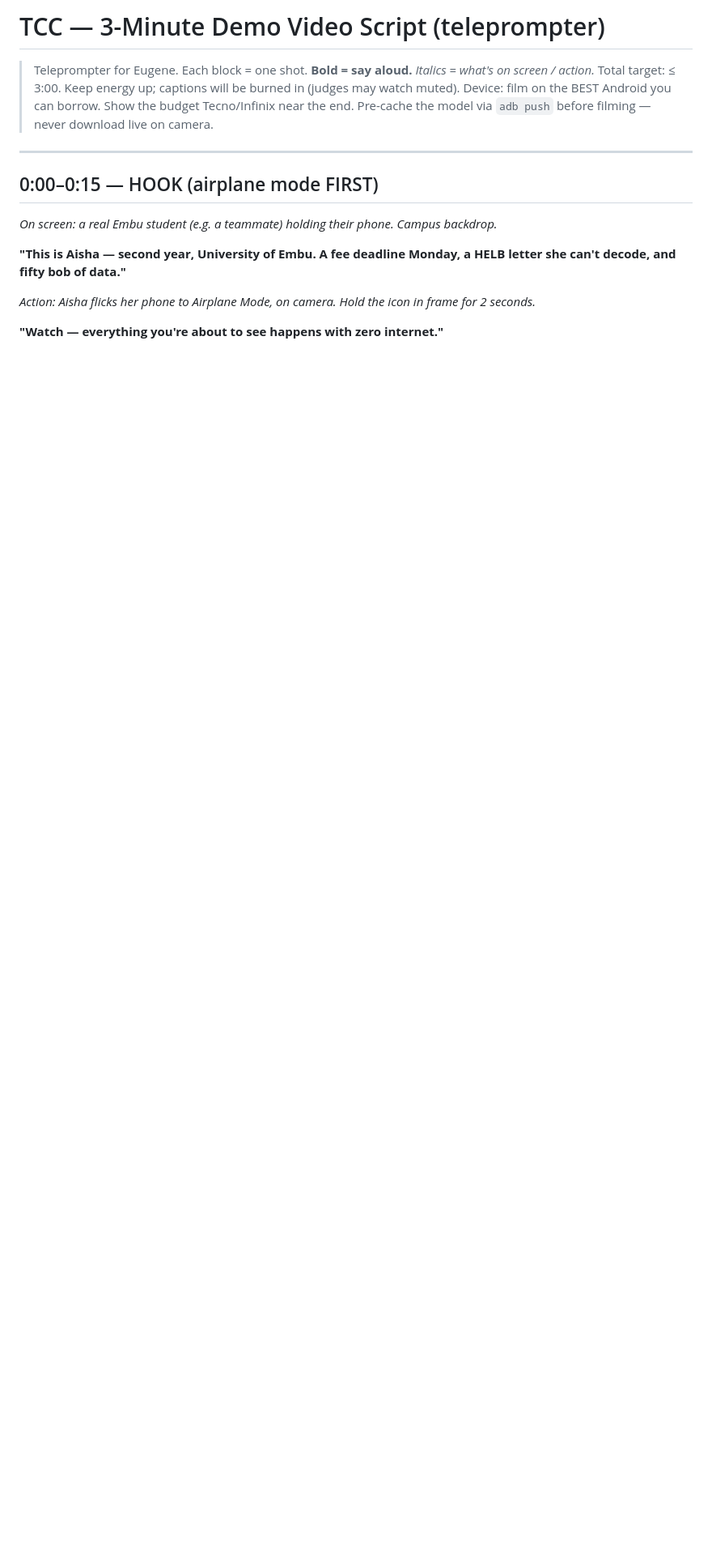
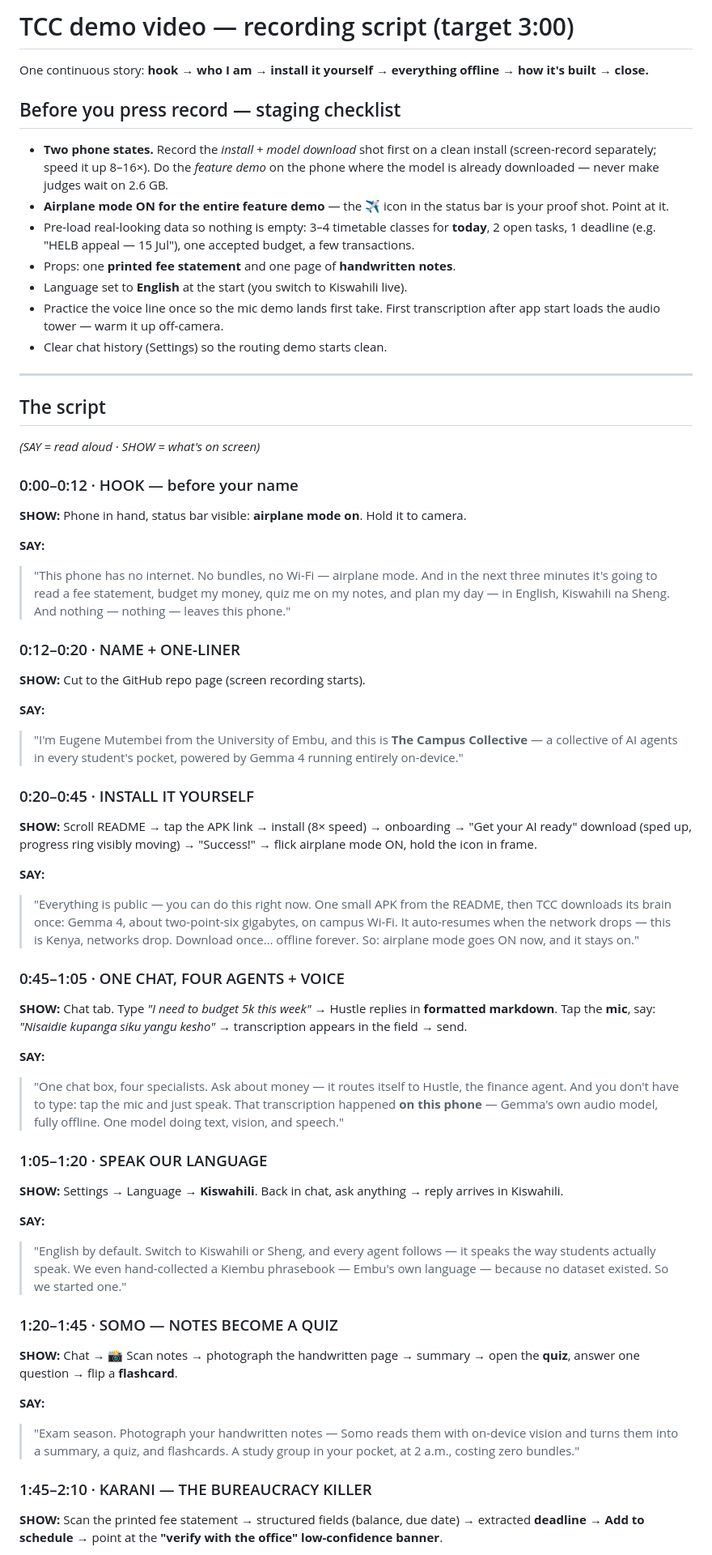
Before and after one commit to CodeWithEugene/The-Campus-Collective, a Markdown page: submission/video_script.md, the part around one of its changes. Shown at 81% size. GitHub-like rendering; blank space fills up the shorter version.

```diff
--- a/submission/video_script.md
+++ b/submission/video_script.md
@@ -1,18 +1,66 @@
-# TCC — 3-Minute Demo Video Script (teleprompter)
+# TCC demo video — recording script (target 3:00)
 
-> Teleprompter for Eugene. Each block = one shot. **Bold = say aloud.** *Italics = what's on screen / action.*
-> Total target: ≤ 3:00. Keep energy up; captions will be burned in (judges may watch muted).
-> Device: film on the BEST Android you can borrow. Show the budget Tecno/Infinix near the end.
-> Pre-cache the model via `adb push` before filming — never download live on camera.
+One continuous story: **hook → who I am → install it yourself → everything offline → how it's built → close.**
+
+## Before you press record — staging checklist
+
+- **Two phone states.** Record the *install + model download* shot first on a clean install (screen-record separately; speed it up 8–16×). Do the *feature demo* on the phone where the model is already downloaded — never make judges wait on 2.6 GB.
+- **Airplane mode ON for the entire feature demo** — the ✈ icon in the status bar is your proof shot. Point at it.
+- Pre-load real-looking data so nothing is empty: 3–4 timetable classes for **today**, 2 open tasks, 1 deadline (e.g. "HELB appeal — 15 Jul"), one accepted budget, a few transactions.
+- Props: one **printed fee statement** and one page of **handwritten notes**.
+- Language set to **English** at the start (you switch to Kiswahili live).
+- Practice the voice line once so the mic demo lands first take. First transcription after app start loads the audio tower — warm it up off-camera.
+- Clear chat history (Settings) so the routing demo starts clean.
 
 ---
 
-## 0:00–0:15 — HOOK (airplane mode FIRST)
+## The script
 
-*On screen: a real Embu student (e.g. a teammate) holding their phone. Campus backdrop.*
+*(SAY = read aloud · SHOW = what's on screen)*
 
-**"This is Aisha — second year, University of Embu. A fee deadline Monday, a HELB letter she can't decode, and fifty bob of data."**
+### 0:00–0:12 · HOOK — before your name
 
-*Action: Aisha flicks her phone to Airplane Mode, on camera. Hold the icon in frame for 2 seconds.*
+**SHOW:** Phone in hand, status bar visible: **airplane mode on**. Hold it to camera.
 
-**"Watch — everything you're about to see happens with zero internet."**
+**SAY:**
+> "This phone has no internet. No bundles, no Wi-Fi — airplane mode. And in the next three minutes it's going to read a fee statement, budget my money, quiz me on my notes, and plan my day — in English, Kiswahili na Sheng. And nothing — nothing — leaves this phone."
+
+### 0:12–0:20 · NAME + ONE-LINER
+
+**SHOW:** Cut to the GitHub repo page (screen recording starts).
+
+**SAY:**
+> "I'm Eugene Mutembei from the University of Embu, and this is **The Campus Collective** — a collective of AI agents in every student's pocket, powered by Gemma 4 running entirely on-device."
+
+### 0:20–0:45 · INSTALL IT YOURSELF
+
+**SHOW:** Scroll README → tap the APK link → install (8× speed) → onboarding → "Get your AI ready" download (sped up, progress ring visibly moving) → "Success!" → flick airplane mode ON, hold the icon in frame.
+
+**SAY:**
+> "Everything is public — you can do this right now. One small APK from the README, then TCC downloads its brain once: Gemma 4, about two-point-six gigabytes, on campus Wi-Fi. It auto-resumes when the network drops — this is Kenya, networks drop. Download once… offline forever. So: airplane mode goes ON now, and it stays on."
+
+### 0:45–1:05 · ONE CHAT, FOUR AGENTS + VOICE
+
+**SHOW:** Chat tab. Type *"I need to budget 5k this week"* → Hustle replies in **formatted markdown**. Tap the **mic**, say: *"Nisaidie kupanga siku yangu kesho"* → transcription appears in the field → send.
+
+**SAY:**
+> "One chat box, four specialists. Ask about money — it routes itself to Hustle, the finance agent. And you don't have to type: tap the mic and just speak. That transcription happened **on this phone** — Gemma's own audio model, fully offline. One model doing text, vision, and speech."
+
+### 1:05–1:20 · SPEAK OUR LANGUAGE
+
+**SHOW:** Settings → Language → **Kiswahili**. Back in chat, ask anything → reply arrives in Kiswahili.
+
+**SAY:**
+> "English by default. Switch to Kiswahili or Sheng, and every agent follows — it speaks the way students actually speak. We even hand-collected a Kiembu phrasebook — Embu's own language — because no dataset existed. So we started one."
+
+### 1:20–1:45 · SOMO — NOTES BECOME A QUIZ
+
+**SHOW:** Chat → 📸 Scan notes → photograph the handwritten page → summary → open the **quiz**, answer one question → flip a **flashcard**.
+
+**SAY:**
+> "Exam season. Photograph your handwritten notes — Somo reads them with on-device vision and turns them into a summary, a quiz, and flashcards. A study group in your pocket, at 2 a.m., costing zero bundles."
+
+### 1:45–2:10 · KARANI — THE BUREAUCRACY KILLER
+
+**SHOW:** Scan the printed fee statement → structured fields (balance, due date) → extracted **deadline → Add to schedule** → point at the **"verify with the office" low-confidence banner**.
+
```
Also changed, not shown: other parts of submission/video_script.md (+25 -78 lines), README.md (+5 -5 lines), submission/writeup.md (+2 -2 lines).
